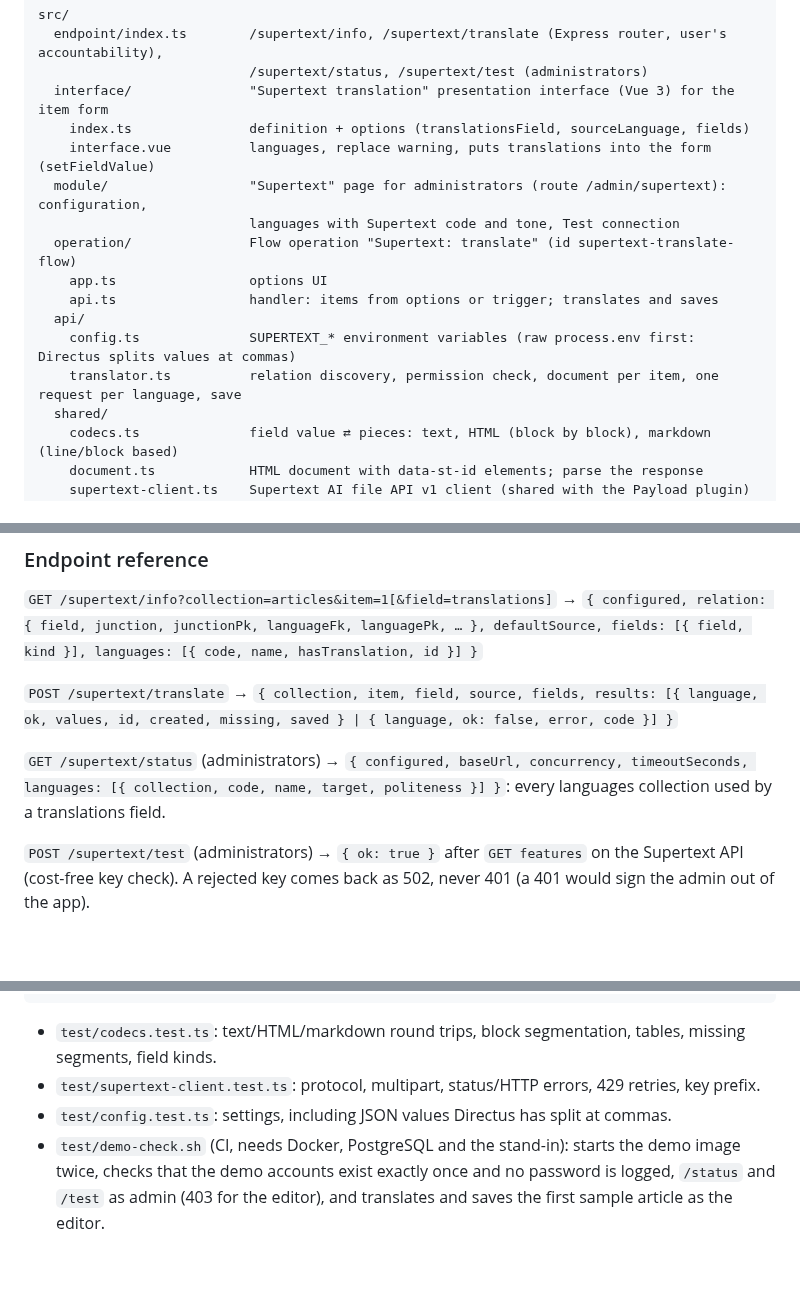
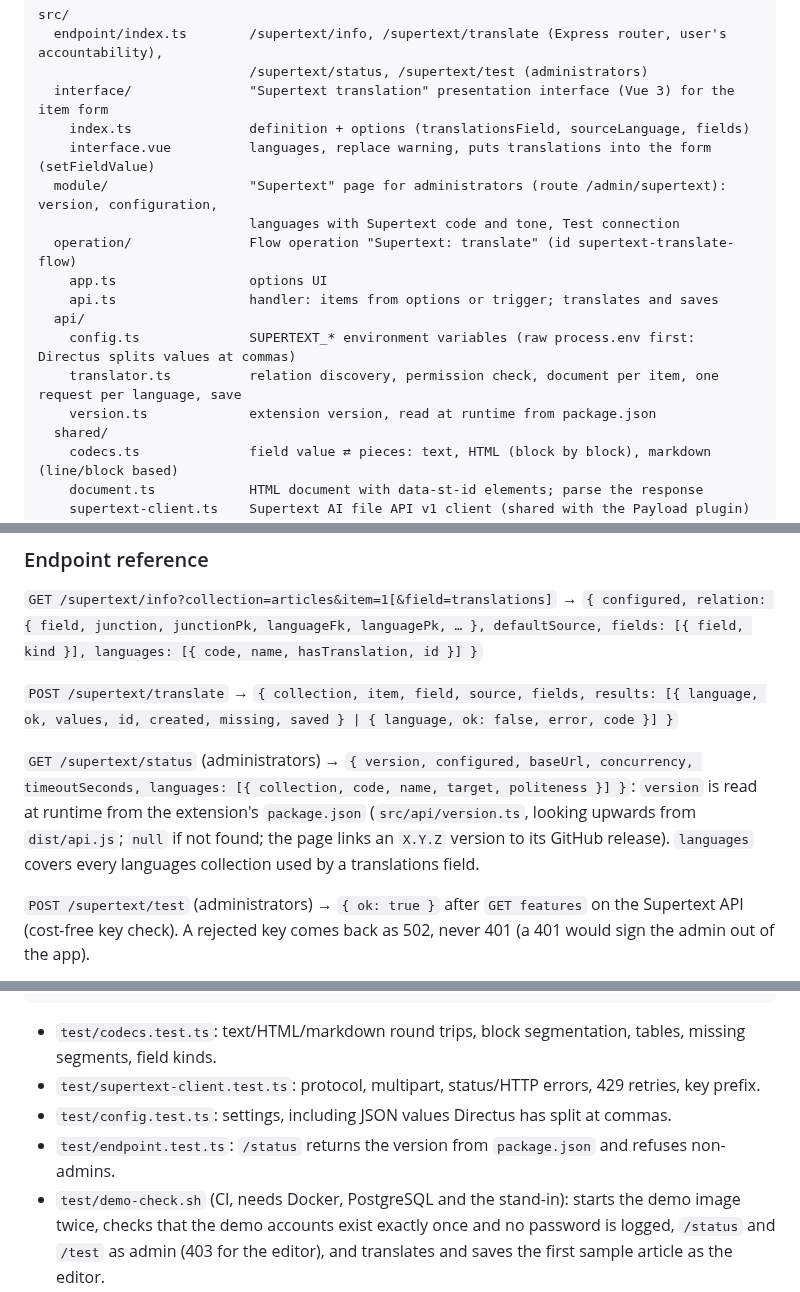
Before and after one commit to Supertext/Directus-Supertext-Translation, a Markdown page: docs/DEVELOPER.md, 3 parts joined by grey strips. Rendered like a GitHub page; blank space fills up the shorter version.

```diff
--- a/docs/DEVELOPER.md
+++ b/docs/DEVELOPER.md
@@ -11,7 +11,7 @@ src/
   interface/               "Supertext translation" presentation interface (Vue 3) for the item form
     index.ts               definition + options (translationsField, sourceLanguage, fields)
     interface.vue          languages, replace warning, puts translations into the form (setFieldValue)
-  module/                  "Supertext" page for administrators (route /admin/supertext): configuration,
+  module/                  "Supertext" page for administrators (route /admin/supertext): version, configuration,
                            languages with Supertext code and tone, Test connection
   operation/               Flow operation "Supertext: translate" (id supertext-translate-flow)
     app.ts                 options UI
@@ -19,6 +19,7 @@ src/
   api/
     config.ts              SUPERTEXT_* environment variables (raw process.env first: Directus splits values at commas)
     translator.ts          relation discovery, permission check, document per item, one request per language, save
+    version.ts             extension version, read at runtime from package.json
   shared/
     codecs.ts              field value ⇄ pieces: text, HTML (block by block), markdown (line/block based)
     document.ts            HTML document with data-st-id elements; parse the response
@@ -83,7 +84,7 @@ HTTP 429 (`RATE_LIMIT_EXCEEDED`) is retried up to 4 times (`Retry-After`, else 1
 
 `POST /supertext/translate` → `{ collection, item, field, source, fields, results: [{ language, ok, values, id, created, missing, saved } | { language, ok: false, error, code }] }`
 
-`GET /supertext/status` (administrators) → `{ configured, baseUrl, concurrency, timeoutSeconds, languages: [{ collection, code, name, target, politeness }] }`: every languages collection used by a translations field.
+`GET /supertext/status` (administrators) → `{ version, configured, baseUrl, concurrency, timeoutSeconds, languages: [{ collection, code, name, target, politeness }] }`: `version` is read at runtime from the extension's `package.json` (`src/api/version.ts`, looking upwards from `dist/api.js`; `null` if not found; the page links an `X.Y.Z` version to its GitHub release). `languages` covers every languages collection used by a translations field.
 
 `POST /supertext/test` (administrators) → `{ ok: true }` after `GET features` on the Supertext API (cost-free key check). A rejected key comes back as 502, never 401 (a 401 would sign the admin out of the app).
 
@@ -112,6 +113,7 @@ npm run test:integration # builds, then starts a real Directus 12 (SQLite) — i
 - `test/codecs.test.ts`: text/HTML/markdown round trips, block segmentation, tables, missing segments, field kinds.
 - `test/supertext-client.test.ts`: protocol, multipart, status/HTTP errors, 429 retries, key prefix.
 - `test/config.test.ts`: settings, including JSON values Directus has split at commas.
+- `test/endpoint.test.ts`: `/status` returns the version from `package.json` and refuses non-admins.
 - `test/demo-check.sh` (CI, needs Docker, PostgreSQL and the stand-in): starts the demo image twice, checks that the demo accounts exist exactly once and no password is logged, `/status` and `/test` as admin (403 for the editor), and translates and saves the first sample article as the editor.
 - `test/integration/directus.test.ts`: Directus 12.4 in a temp folder with the built bundle and the demo setup hook, Supertext replaced by `fake-supertext-server.ts` (prefixes `[<lang>] `). Demo setup (languages, articles, accounts, no passwords in the log), `/info`, translating without saving, structure of rich text, failed languages, unknown languages/missing source, read-only users get 403 and send nothing, saving through the parent and updating the same row, the Flow operation with a manual trigger, and translate-on-create without a loop.
 
```
Also changed, not shown: CHANGELOG.md (+4 -0 lines), docs/INSTALLATION.md (+2 -2 lines), docs/images/09-supertext-module.png, 5 other files.
